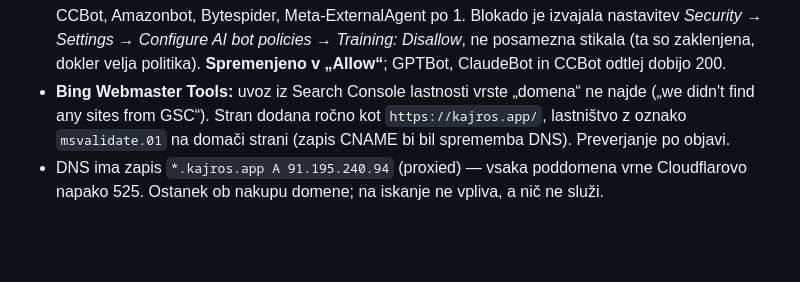
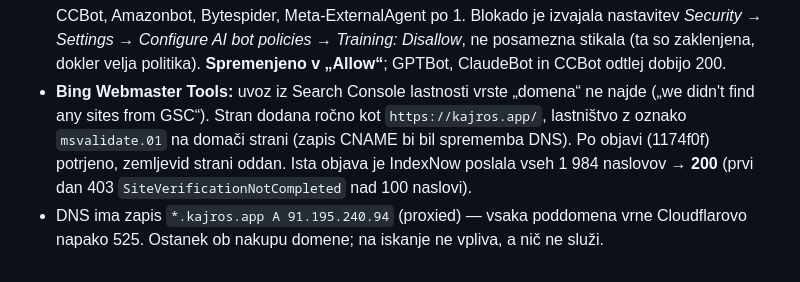
Before and after one commit to David7500/David7500, a Markdown page: docs/MERITVE.md, the part around the change. GitHub-like rendering; blank space fills up the shorter version.

Commit message:
Bing: lastništvo potrjeno, zemljevid strani oddan; IndexNow sprejel vse naslove

```diff
--- a/docs/MERITVE.md
+++ b/docs/MERITVE.md
@@ -1964,5 +1964,5 @@ Posledica v kodi: `robots.txt` prepove `/app/*?` in `/postajalisce/*?` — lupin
 * **Statistika pajkanja** (Search Console → Nastavitve, 17.–28. 9.): 1,6 tisoč zahtev, **941 na `www.kajros.app`, 658 na `kajros.app`** (pred 301), povprečni odziv 336 ms. **14 % (227) „druga napaka odjemalca 4xx“**, vse od „druge vrste agenta“ (ne Googlebot za iskanje), vrh 18. 9. (~120, dan objave v skupini na FB). Primeri `/app/train/LP 4520`, `/postajalisce/krimska?smer=…` danes vrnejo 200, `obisk_pot` jih med 4xx nima — zavrnil jih je Cloudflare. Na indeksiranje ne vpliva.
 * Osnovni spletni kazalniki: premalo podatkov o uporabi. HTTPS: 8 v redu, 1 „ni ocenjen“.
 * **Cloudflare AI Crawl Control, zadnjih 7 dni:** 7,4 tisoč zahtev robotov AI, od tega **Applebot 5,9 tisoč** (31 MB), Googlebot 1,28 tisoč, BingBot 50, OAI-SearchBot 31. Zavrnjeni: ClaudeBot 60, GPTBot 10, CCBot, Amazonbot, Bytespider, Meta-ExternalAgent po 1. Blokado je izvajala nastavitev *Security → Settings → Configure AI bot policies → Training: Disallow*, ne posamezna stikala (ta so zaklenjena, dokler velja politika). **Spremenjeno v „Allow“**; GPTBot, ClaudeBot in CCBot odtlej dobijo 200.
-* **Bing Webmaster Tools:** uvoz iz Search Console lastnosti vrste „domena“ ne najde („we didn't find any sites from GSC“). Stran dodana ročno kot `https://kajros.app/`, lastništvo z oznako `msvalidate.01` na domači strani (zapis CNAME bi bil sprememba DNS). Preverjanje po objavi.
+* **Bing Webmaster Tools:** uvoz iz Search Console lastnosti vrste „domena“ ne najde („we didn't find any sites from GSC“). Stran dodana ročno kot `https://kajros.app/`, lastništvo z oznako `msvalidate.01` na domači strani (zapis CNAME bi bil sprememba DNS). Po objavi (1174f0f) potrjeno, zemljevid strani oddan. Ista objava je IndexNow poslala vseh 1 984 naslovov → **200** (prvi dan 403 `SiteVerificationNotCompleted` nad 100 naslovi).
 * DNS ima zapis `*.kajros.app A 91.195.240.94` (proxied) — vsaka poddomena vrne Cloudflarovo napako 525. Ostanek ob nakupu domene; na iskanje ne vpliva, a nič ne služi.
```
Also changed, not shown: docs/ISKALNIKI-NALOGE.md (+2 -2 lines).
